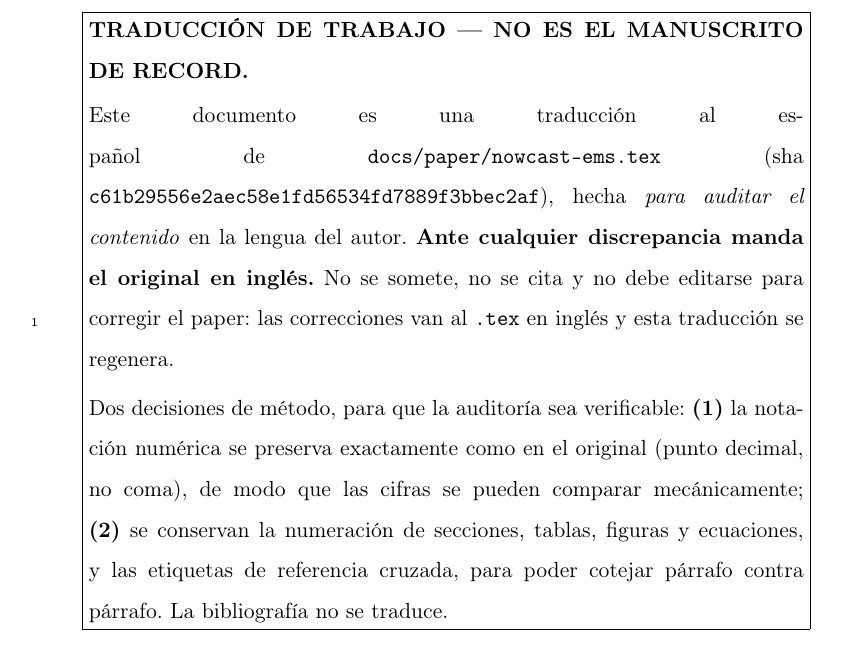
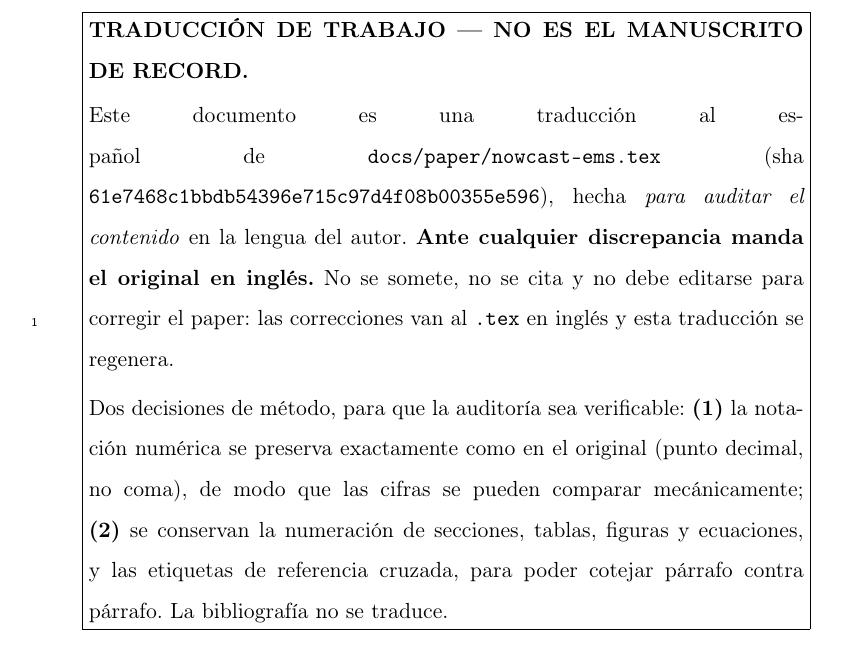
Before and after one commit to franciscoparrao/nowcast, a LaTeX paper (docs/paper/nowcast-ems-ES.tex): part of page 6 of 73, cut so that both start at the same text. Compiled offline with pdfLaTeX.

Commit message:
docs(paper-es): sourcehash al día con 61e7468
Co-Authored-By: Claude Opus 5.5 <noreply@anthropic.com>

```diff
--- a/docs/paper/nowcast-ems-ES.tex
+++ b/docs/paper/nowcast-ems-ES.tex
@@ -31,7 +31,7 @@
 \usepackage{tikz}
 \usetikzlibrary{arrows.meta, positioning, fit, backgrounds}
 
-\newcommand{\sourcehash}{c61b29556e2aec58e1fd56534fd7889f3bbec2af}
+\newcommand{\sourcehash}{61e7468c1bbdb54396e715c97d4f08b00355e596}
 
 \journal{Environmental Modelling \& Software (traducción de trabajo)}
 
```
Also changed, not shown: docs/paper/nowcast-ems-ES.tex (2 more changed lines).
